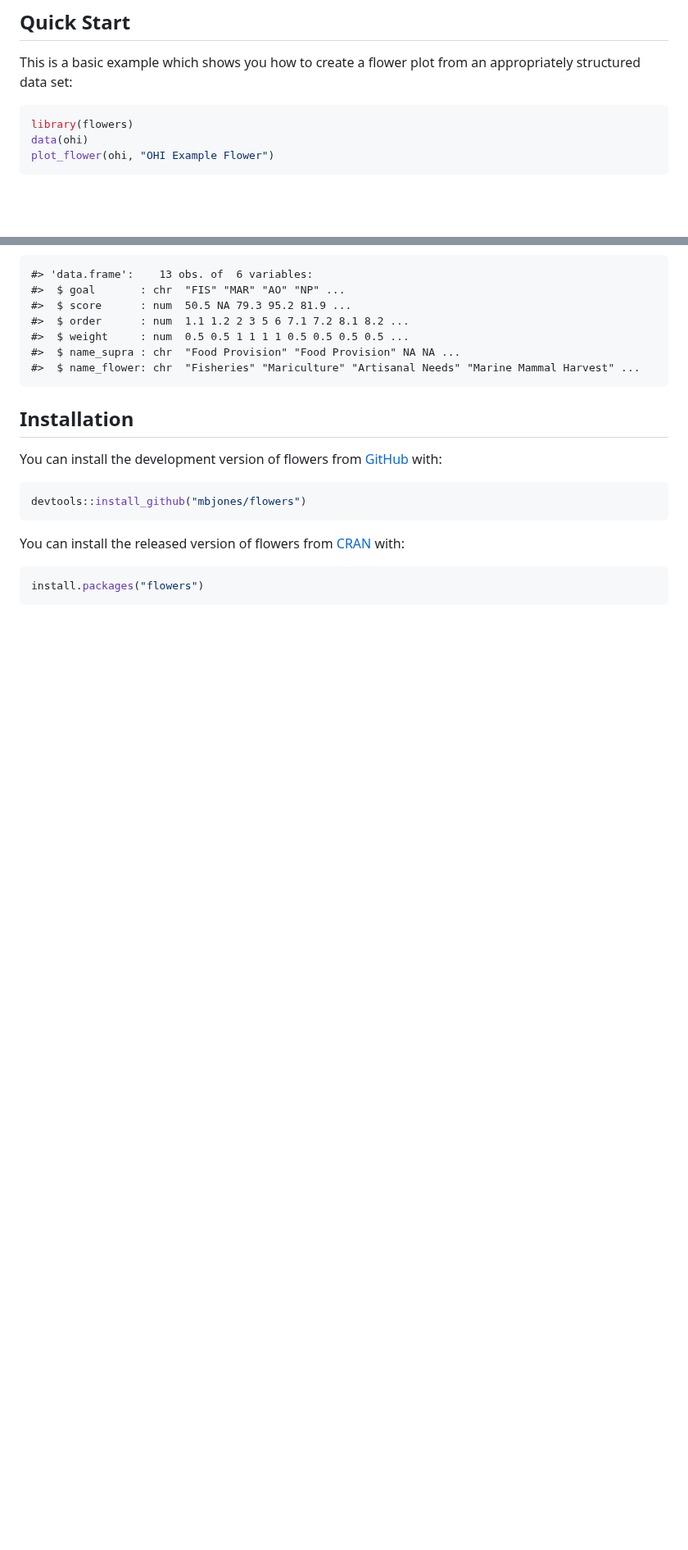
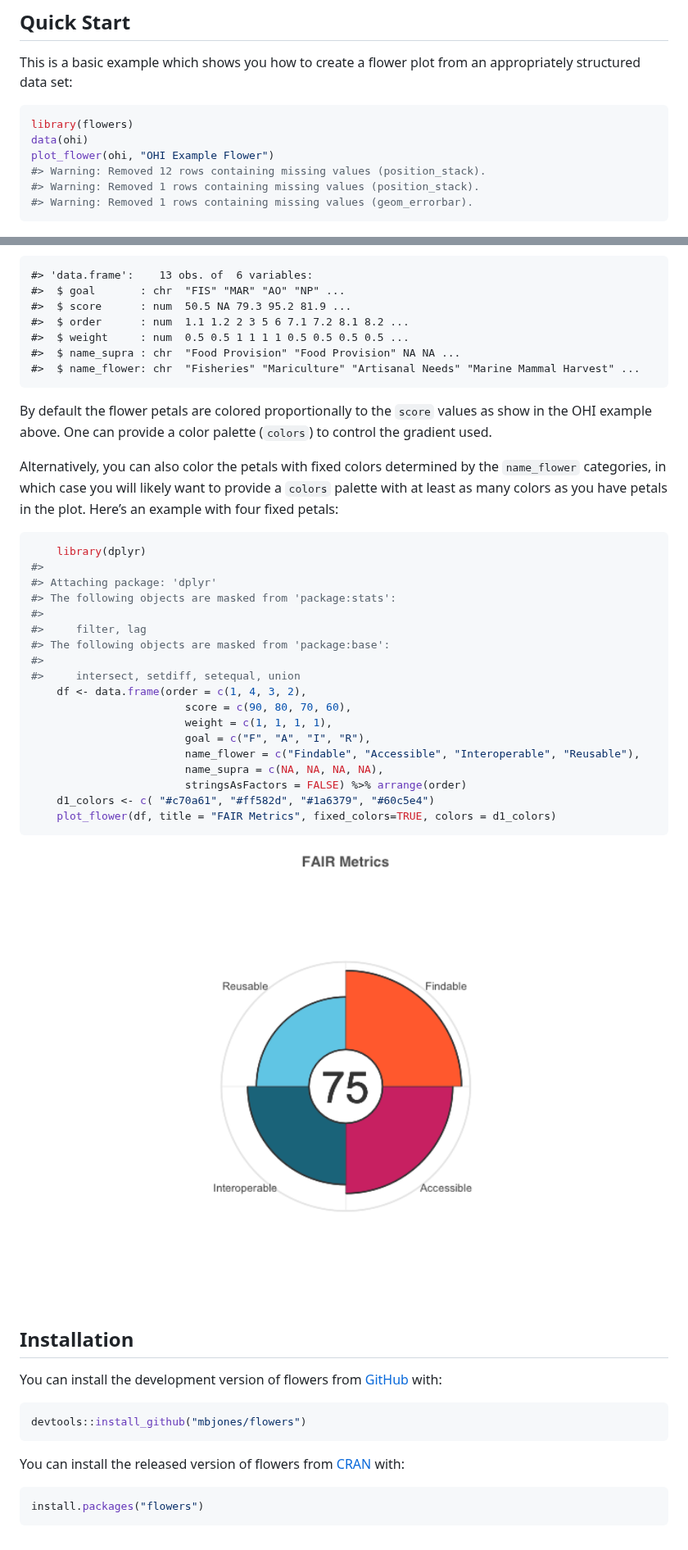
Before and after one commit to NCEAS/flowers, a Markdown page: README.md, 2 parts joined by grey strips. Shown at 82% size. Drawn GitHub-style; pictures changed too: man/figures/README-unnamed-chunk-2-1.png (added); blank space fills up the shorter version.

Commit message:
Enable discrete colors for petals based on flower categories.
Add examples of these variants to README.

````diff
--- a/README.md
+++ b/README.md
@@ -27,6 +27,9 @@ an appropriately structured data set:
 library(flowers)
 data(ohi)
 plot_flower(ohi, "OHI Example Flower")
+#> Warning: Removed 12 rows containing missing values (position_stack).
+#> Warning: Removed 1 rows containing missing values (position_stack).
+#> Warning: Removed 1 rows containing missing values (geom_errorbar).
 ```
 
 <img src="man/figures/README-example-1.png" width="70%" />
@@ -43,6 +46,39 @@ example.
     #>  $ name_supra : chr  "Food Provision" "Food Provision" NA NA ...
     #>  $ name_flower: chr  "Fisheries" "Mariculture" "Artisanal Needs" "Marine Mammal Harvest" ...
 
+By default the flower petals are colored proportionally to the `score`
+values as show in the OHI example above. One can provide a color palette
+(`colors`) to control the gradient used.
+
+Alternatively, you can also color the petals with fixed colors
+determined by the `name_flower` categories, in which case you will
+likely want to provide a `colors` palette with at least as many colors
+as you have petals in the plot. Here’s an example with four fixed
+petals:
+
+``` r
+    library(dplyr)
+#>
+#> Attaching package: 'dplyr'
+#> The following objects are masked from 'package:stats':
+#>
+#>     filter, lag
+#> The following objects are masked from 'package:base':
+#>
+#>     intersect, setdiff, setequal, union
+    df <- data.frame(order = c(1, 4, 3, 2),
+                        score = c(90, 80, 70, 60),
+                        weight = c(1, 1, 1, 1),
+                        goal = c("F", "A", "I", "R"),
+                        name_flower = c("Findable", "Accessible", "Interoperable", "Reusable"),
+                        name_supra = c(NA, NA, NA, NA),
+                        stringsAsFactors = FALSE) %>% arrange(order)
+    d1_colors <- c( "#c70a61", "#ff582d", "#1a6379", "#60c5e4")
+    plot_flower(df, title = "FAIR Metrics", fixed_colors=TRUE, colors = d1_colors)
+```
+
+<img src="man/figures/README-unnamed-chunk-2-1.png" width="100%" />
+
 ## Installation
 
 You can install the development version of flowers from
````
Also changed, not shown: 5 other files.
